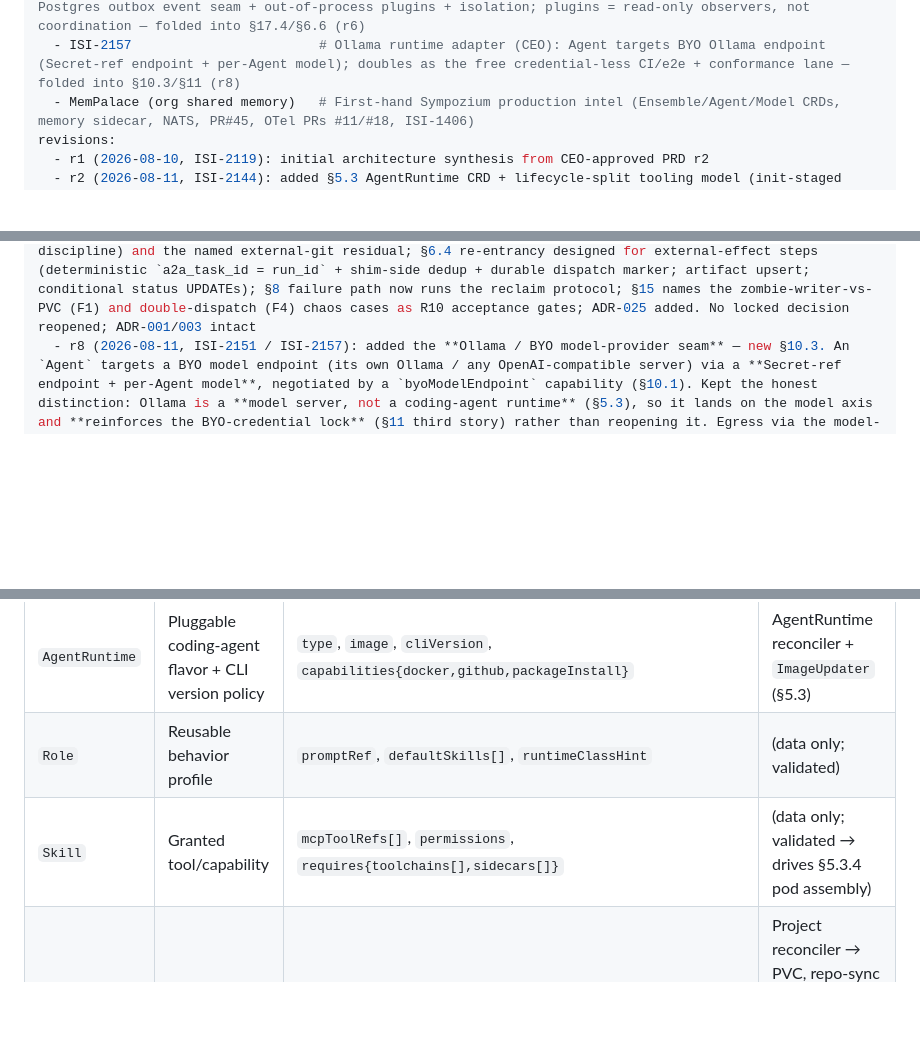
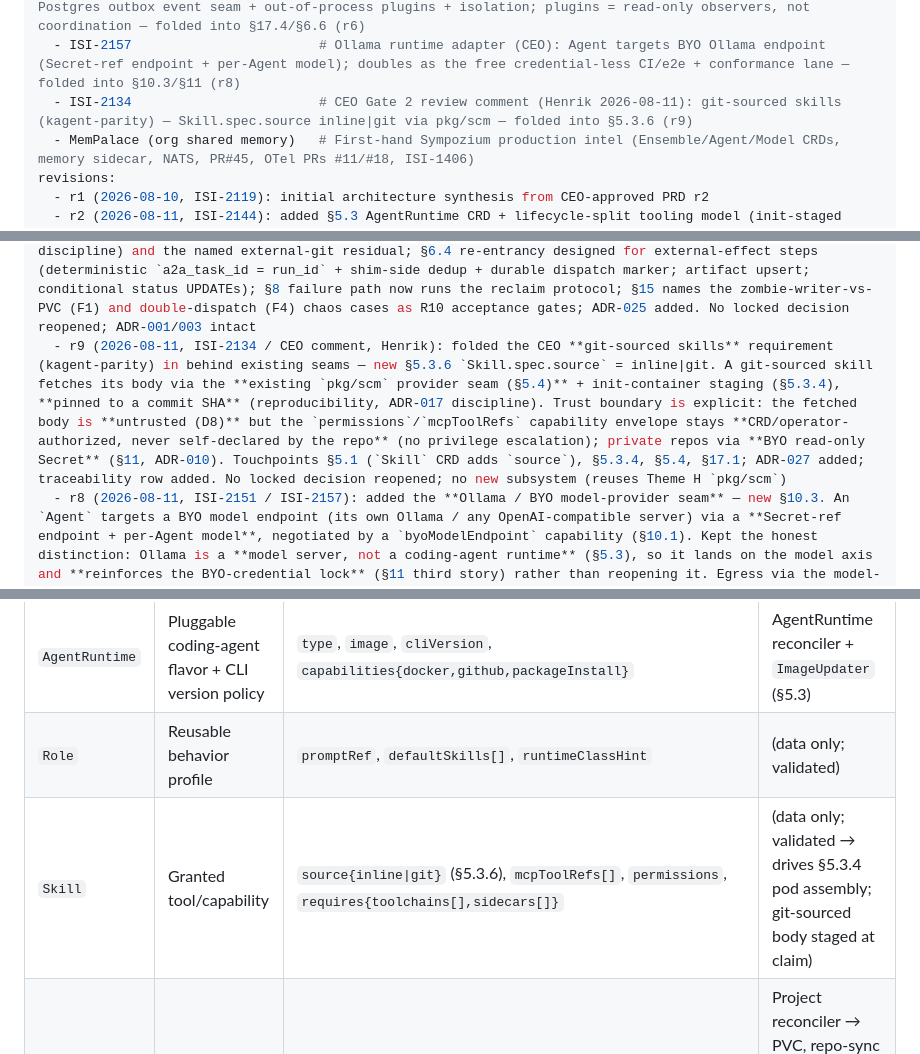
Before and after one commit to K8squad/K8squad-website, a Markdown page: docs/bmad/03-architecture.md, 3 parts joined by grey strips. GitHub-like rendering; blank space fills up the shorter version.

```diff
--- a/docs/bmad/03-architecture.md
+++ b/docs/bmad/03-architecture.md
@@ -19,6 +19,7 @@ inputDocuments:
   - ISI-2142                        # GRAIL — the event-seam's first consumer: memory writes stream to GRAIL (OTLP/SmartScape/DQL); pgvector stays source-of-truth (own Phase 4 story) — folded into §7.6 (r5→r6)
   - ISI-2156                        # Plugin architecture (CEO via ISI-2131 c/1d8db3b3): transactional Postgres outbox event seam + out-of-process plugins + isolation; plugins = read-only observers, not coordination — folded into §17.4/§6.6 (r6)
   - ISI-2157                        # Ollama runtime adapter (CEO): Agent targets BYO Ollama endpoint (Secret-ref endpoint + per-Agent model); doubles as the free credential-less CI/e2e + conformance lane — folded into §10.3/§11 (r8)
+  - ISI-2134                        # CEO Gate 2 review comment (Henrik 2026-08-11): git-sourced skills (kagent-parity) — Skill.spec.source inline|git via pkg/scm — folded into §5.3.6 (r9)
   - MemPalace (org shared memory)   # First-hand Sympozium production intel (Ensemble/Agent/Model CRDs, memory sidecar, NATS, PR#45, OTel PRs #11/#18, ISI-1406)
 revisions:
   - r1 (2026-08-10, ISI-2119): initial architecture synthesis from CEO-approved PRD r2
@@ -28,6 +29,7 @@ revisions:
   - r5 (2026-08-11, ISI-2151): folded two further CEO-review requirements (comment fad6cf02) in behind existing seams — §17.4 plugin architecture + event bus (internal event bus generalizes the SSE progress bus; in-process plugin subscribers v1, out-of-process delivery seam fast-follow; plugins are observers/integrators, best-effort post-commit, NEVER a coordination path — the §7.3/§7.5 no-P2P argument applied a third time; ADR-023) and §7.6 memory backend pluggability (`MemoryBackend` seam, pgvector default, GRAIL/ISI-2142 as a memory-SDK plugin + its own Phase 4 story; trust model enforced above the backend, backend-independent; ADR-024). Touchpoints §1/§7.1/§17.3/§19/§22. No locked decision reopened; ADR-001 one-Postgres + F16 trust boundary intact
   - r6 (2026-08-11, ISI-2151 / ISI-2156): refined the plugin architecture to the CEO's precise design (ISI-2156). Event seam is now a **transactional Postgres `outbox`** (events append-only in the state-change txn → at-least-once), delivered by **async workers with dead-letter + per-plugin circuit breaker** so a failing plugin can never block reconcile/coordination; plugins are **out-of-process** (sidecar/service) per Project/squad with BYO-Secret outbound creds; **versioned event catalog** under §10.2 drift discipline; **read-only consumption — plugins cannot claim/handoff/mutate**. Reframed GRAIL (§7.6): pgvector is **source-of-truth**, GRAIL is the seam's **first consumer** (memory writes stream via OTLP/SmartScape/DQL), not a backend swap. Rewrote §17.4, §7.6; added §6.6 (coord events); ADR-023/024 revised; §1/§17.3/§19/§20/§22 updated. Internal outbox over external broker per §4 single-stateful-dependency (CEO-named trade). No locked decision reopened
   - r7 (2026-08-11, ISI-2135): closed the ISI-2132 review's four blocking coordination-spine findings (F1–F4) ahead of the R10 epic — §6.1 cardinality pinned (exactly-one-active claim per work item, monotonic fence, artifact upsert key); §6.2 renewal guard (holder AND fence AND unexpired lease); §6.3 **reclaim protocol: fence the pod (terminate + egress-deny + confirm) BEFORE releasing the claim**, plus resource-layer fence checks (memory write validation, fence-guarded artifact registration, workspace-lease discipline) and the named external-git residual; §6.4 re-entrancy designed for external-effect steps (deterministic `a2a_task_id = run_id` + shim-side dedup + durable dispatch marker; artifact upsert; conditional status UPDATEs); §8 failure path now runs the reclaim protocol; §15 names the zombie-writer-vs-PVC (F1) and double-dispatch (F4) chaos cases as R10 acceptance gates; ADR-025 added. No locked decision reopened; ADR-001/003 intact
+  - r9 (2026-08-11, ISI-2134 / CEO comment, Henrik): folded the CEO **git-sourced skills** requirement (kagent-parity) in behind existing seams — new §5.3.6 `Skill.spec.source` = inline|git. A git-sourced skill fetches its body via the **existing `pkg/scm` provider seam (§5.4)** + init-container staging (§5.3.4), **pinned to a commit SHA** (reproducibility, ADR-017 discipline). Trust boundary is explicit: the fetched body is **untrusted (D8)** but the `permissions`/`mcpToolRefs` capability envelope stays **CRD/operator-authorized, never self-declared by the repo** (no privilege escalation); private repos via **BYO read-only Secret** (§11, ADR-010). Touchpoints §5.1 (`Skill` CRD adds `source`), §5.3.4, §5.4, §17.1; ADR-027 added; traceability row added. No locked decision reopened; no new subsystem (reuses Theme H `pkg/scm`)
   - r8 (2026-08-11, ISI-2151 / ISI-2157): added the **Ollama / BYO model-provider seam** — new §10.3. An `Agent` targets a BYO model endpoint (its own Ollama / any OpenAI-compatible server) via a **Secret-ref endpoint + per-Agent model**, negotiated by a `byoModelEndpoint` capability (§10.1). Kept the honest distinction: Ollama is a **model server, not a coding-agent runtime** (§5.3), so it lands on the model axis and **reinforces the BYO-credential lock** (§11 third story) rather than reopening it. Egress via the model-endpoint allowlist (§12.2). Doubles as the **credential-free CI/e2e + conformance lane** (§10.1, ISI-2114 Ollama lane) for squad smoke/e2e without paid API credits (ISI-2157). ADR-026; §11 heading Two→Three stories; §19/§21/§22 updated. No locked decision reopened
 workflowType: 'architecture'
 authoringMode: 'analyst-led autonomous synthesis; CEO Gate 2 is the human review checkpoint'
@@ -234,7 +236,7 @@ no other component touches the DB directly.
 | `Agent` | One agent instance in a squad | `runtimeRef` (→`AgentRuntime`), `credentialSecretRef`, `capabilityOverrides`, `model` | Agent reconciler → validates Secret + runtime, publishes Agent Card |
 | `AgentRuntime` | Pluggable coding-agent flavor + CLI version policy | `type`, `image`, `cliVersion`, `capabilities{docker,github,packageInstall}` | AgentRuntime reconciler + `ImageUpdater` (§5.3) |
 | `Role` | Reusable behavior profile | `promptRef`, `defaultSkills[]`, `runtimeClassHint` | (data only; validated) |
-| `Skill` | Granted tool/capability | `mcpToolRefs[]`, `permissions`, `requires{toolchains[],sidecars[]}` | (data only; validated → drives §5.3.4 pod assembly) |
+| `Skill` | Granted tool/capability | `source{inline\|git}` (§5.3.6), `mcpToolRefs[]`, `permissions`, `requires{toolchains[],sidecars[]}` | (data only; validated → drives §5.3.4 pod assembly; git-sourced body staged at claim) |
 | `Project` | Repo + workspace | `repo` (URL/ref/auth, `sync{provider,webhookSecretRef,mirror{},reflectOutbound}` §5.4), `workspacePVC` (size/class), `egressPolicyRef` | Project reconciler → PVC, repo-sync bootstrap, NetworkPolicy; **repo-sync reconciler** (§5.4) mirrors SCM |
 | `Run` | Unit of squad work | `teamRef`, `projectRef`, `workItemSelector`, `agents[]`, `retryPolicy` | **Run reconciler (the core state machine, §8)** |
 | `SandboxPool` (internal) | Warm-pool sizing | `runtimeClass`, `size`/`policy`, `template` | SandboxPool reconciler (§9) |
```
Also changed, not shown: other parts of docs/bmad/03-architecture.md (+52 -0 lines).
